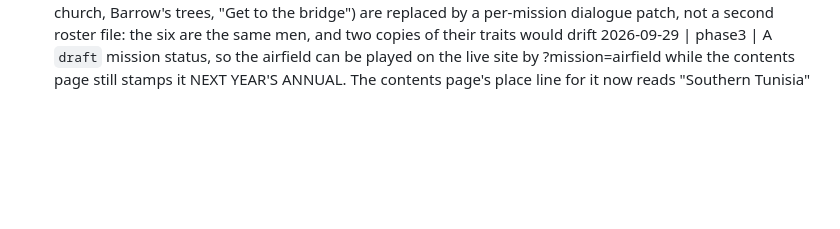
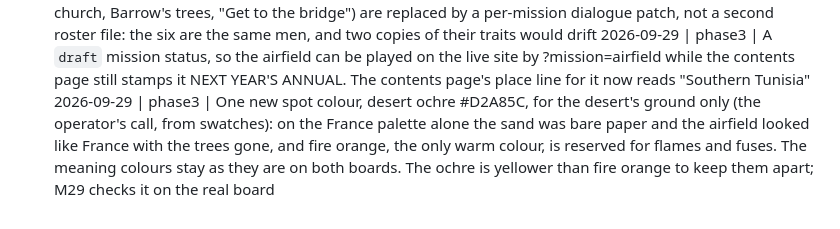
Before and after one commit to DavisPiero/burn-by-dawn, a Markdown page: DECISIONS.md, the part around the change. Rendered like a GitHub page; blank space fills up the shorter version.

```diff
--- a/DECISIONS.md
+++ b/DECISIONS.md
@@ -648,3 +648,4 @@ Format: `YYYY-MM-DD | M<n> | decision — reason`
 2026-09-29 | phase3 | Score by kind (`score` per objective kind, `scoring.win` for meeting the win condition) replaces `scoring.primary`/`secondary`: with a destroyCount win there is no primary, and without a win bonus three aircraft and every man out would outscore the job done. France's numbers are kept exactly (bridge 10, the others 4, win 0)
 2026-09-29 | phase3 | The six's lines that name France (Vance's church, Barrow's trees, "Get to the bridge") are replaced by a per-mission dialogue patch, not a second roster file: the six are the same men, and two copies of their traits would drift
 2026-09-29 | phase3 | A `draft` mission status, so the airfield can be played on the live site by ?mission=airfield while the contents page still stamps it NEXT YEAR'S ANNUAL. The contents page's place line for it now reads "Southern Tunisia"
+2026-09-29 | phase3 | One new spot colour, desert ochre #D2A85C, for the desert's ground only (the operator's call, from swatches): on the France palette alone the sand was bare paper and the airfield looked like France with the trees gone, and fire orange, the only warm colour, is reserved for flames and fuses. The meaning colours stay as they are on both boards. The ochre is yellower than fire orange to keep them apart; M29 checks it on the real board
```
Also changed, not shown: SPEC.md (+13 -3 lines).
